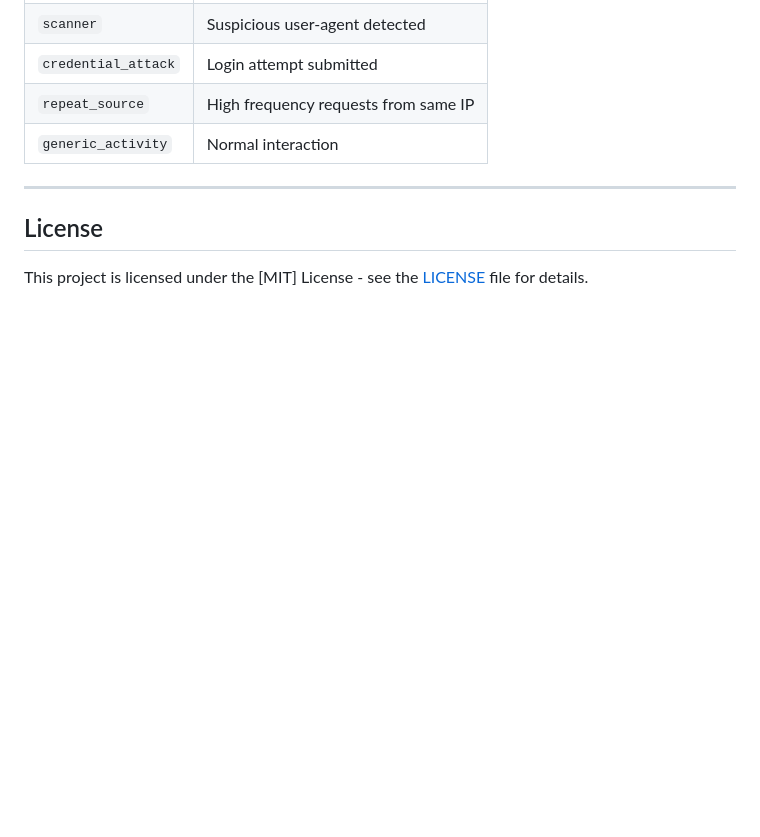
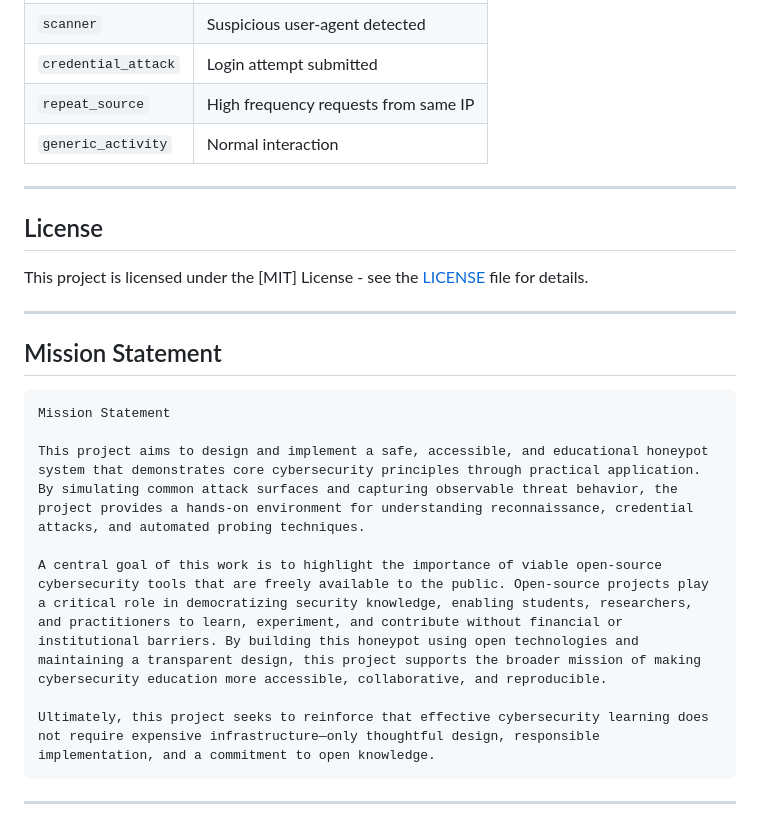
Before and after one commit to DevDarGriff/COMP-412-honeypot, a Markdown page: honeypot_project/README.md, the part around the change. Drawn GitHub-style; blank space fills up the shorter version.

Commit message:
Update README.md
Added mission statement

````diff
--- a/honeypot_project/README.md
+++ b/honeypot_project/README.md
@@ -274,3 +274,17 @@ Each event is stored as a JSON object:
 ## License
 
 This project is licensed under the [MIT] License - see the [LICENSE](LICENSE.txt) file for details.
+
+---
+
+## Mission Statement
+```text
+Mission Statement
+
+This project aims to design and implement a safe, accessible, and educational honeypot system that demonstrates core cybersecurity principles through practical application. By simulating common attack surfaces and capturing observable threat behavior, the project provides a hands-on environment for understanding reconnaissance, credential attacks, and automated probing techniques.
+
+A central goal of this work is to highlight the importance of viable open-source cybersecurity tools that are freely available to the public. Open-source projects play a critical role in democratizing security knowledge, enabling students, researchers, and practitioners to learn, experiment, and contribute without financial or institutional barriers. By building this honeypot using open technologies and maintaining a transparent design, this project supports the broader mission of making cybersecurity education more accessible, collaborative, and reproducible.
+
+Ultimately, this project seeks to reinforce that effective cybersecurity learning does not require expensive infrastructure—only thoughtful design, responsible implementation, and a commitment to open knowledge.
+```
+---
````
